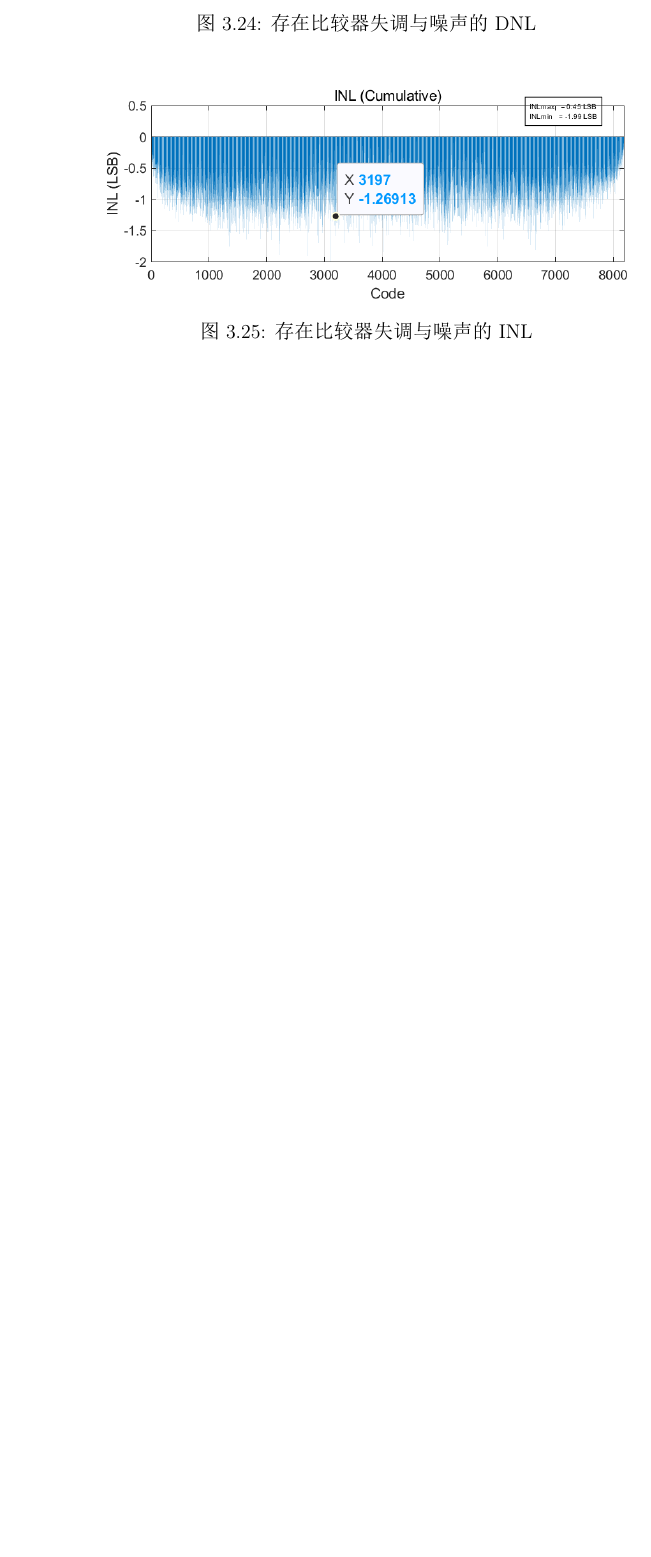
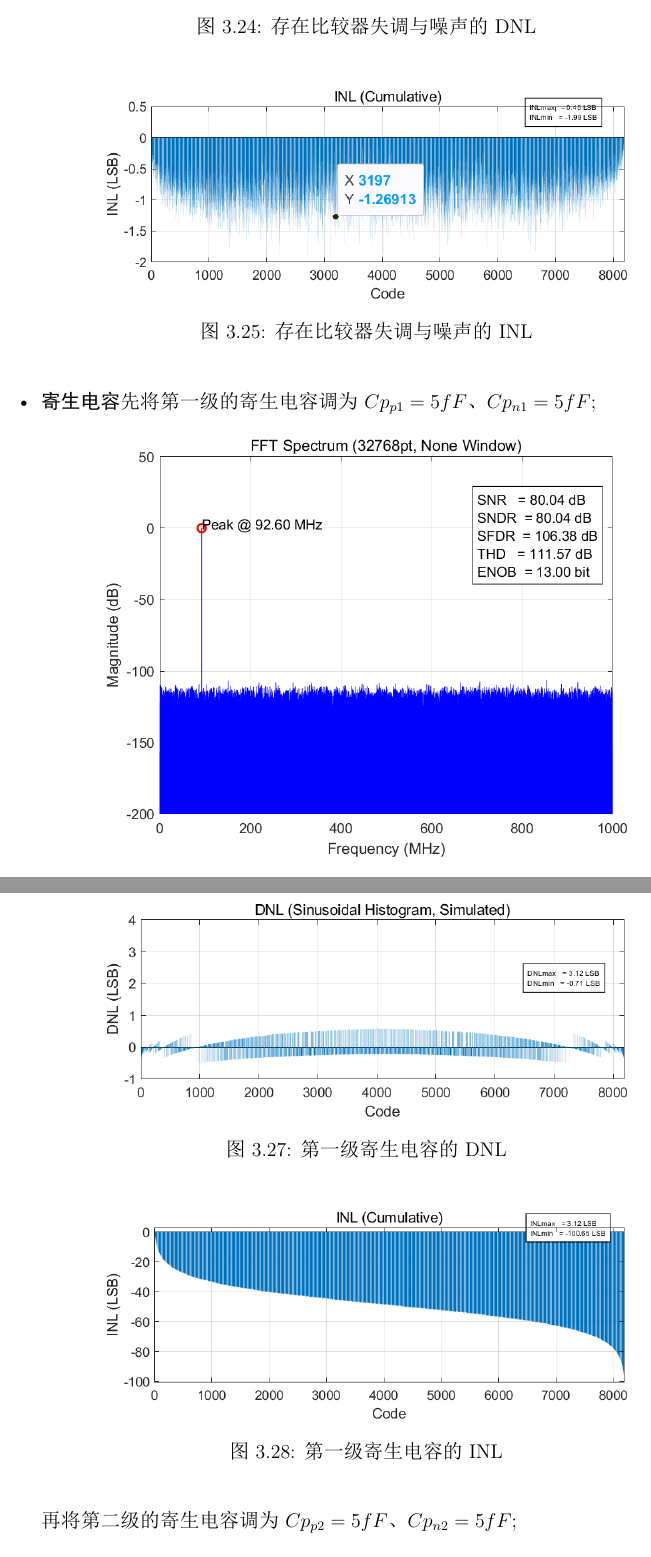
Before and after one commit to Boriskovich2004/Pipelined-SAR-ADC-Simulation-Using-Matlab, a LaTeX document (Report/ADDA ver1.tex): part of page 17 of 17 before the commit and two parts of pages 17 and 18 of 21 after it, the two joined at a grey line, cut so that both start at the same text, the shorter picture padded with empty space. The pictures show the PDF file Report/ADDA ver1.pdf that the author committed with the source.

Commit message:
DNL和INL看起来全是错的，燃尽了

```diff
--- a/Report/ADDA ver1.tex
+++ b/Report/ADDA ver1.tex
@@ -590,3 +590,40 @@ gain error）, 第一级 SAR ADC 电容失配（capacitor-DAC mismatch），比
 			\caption{存在比较器失调与噪声的INL}
 		\end{figure}
 
+		\item \textbf{寄生电容} 先将第一级的寄生电容调为$Cp_{p1}  = 5fF $、$ Cp_{n1} = 5fF;$
+		\begin{figure}[H]
+			\centering
+			\includegraphics[width=0.7\textwidth]{pic/Co/DFT1.png}
+			\caption{第一级寄生电容的动态特性}
+		\end{figure}
+
+		\begin{figure}[H]
+			\centering
+			\includegraphics[width=0.7\textwidth]{pic/Co/DNL1.png}
+			\caption{第一级寄生电容的DNL}
+		\end{figure}
+
+		\begin{figure}[H]
+			\centering
+			\includegraphics[width=0.7\textwidth]{pic/Co/INL1.png}
+			\caption{第一级寄生电容的INL}
+		\end{figure}
+
+		再将第二级的寄生电容调为$Cp_{p2}  = 5fF $、$ Cp_{n2} = 5fF;$
+		\begin{figure}[H]
+			\centering
+			\includegraphics[width=0.7\textwidth]{pic/Co/DFT2.png}
+			\caption{第二级寄生电容的动态特性}
+		\end{figure}
+
+		\begin{figure}[H]
+			\centering
+			\includegraphics[width=0.7\textwidth]{pic/Co/DNL2.png}
+			\caption{第二级寄生电容的DNL}
+		\end{figure}
+
+		\begin{figure}[H]
+			\centering
+			\includegraphics[width=0.7\textwidth]{pic/Co/INL2.png}
+			\caption{第二级寄生电容的INL}
+		\end{figure}
@@ -593,0 +667,3 @@ gain error）, 第一级 SAR ADC 电容失配（capacitor-DAC mismatch），比
+第一级的寄生电容调为$Cp_{p1}  = 5fF $、$ Cp_{n1} = 5fF;$
+
+第二级的寄生电容调为$Cp_{p2}  = 5fF $、$ Cp_{n2} = 5fF;$
```
Also changed, not shown: Report/ADDA ver1.pdf, Report/pic/Co/DFT1.png (added), Report/pic/Co/DFT2.png (added), Report/pic/Co/DNL1.png (added), Report/pic/Co/DNL2.png (added), Report/pic/Co/INL1.png (added), Report/pic/Co/INL2.png (added), Report/pic/KT/DFT.png (added), Report/pic/KT/DNL.png (added), Report/pic/KT/INL.png (added), Report/pic/noideal/DFT.png (added), Report/pic/noideal/DNL.png (added), Report/pic/noideal/INL.png (added), Report/ADDA ver1.tex (56 more changed lines), 5 other files.
